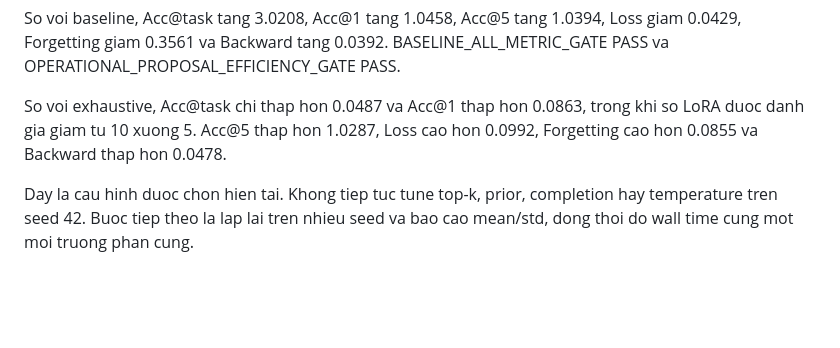
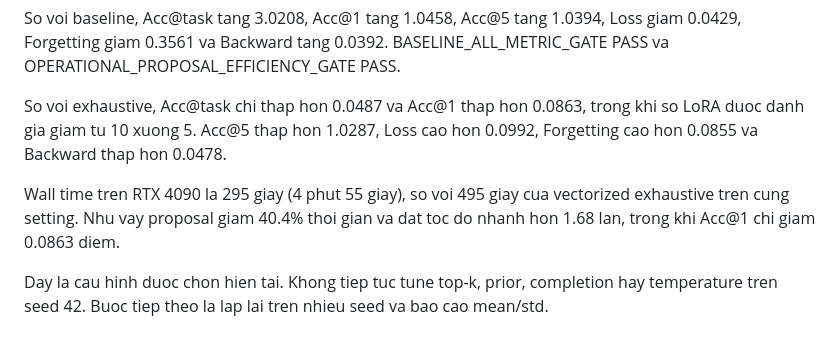
Before and after one commit to Truong140206/Hybrid_ReMatching, a Markdown page: EXPERIMENT_PROGRESS_VI.md, the part around the change. GitHub-like rendering; blank space fills up the shorter version.

```diff
--- a/EXPERIMENT_PROGRESS_VI.md
+++ b/EXPERIMENT_PROGRESS_VI.md
@@ -2770,6 +2770,10 @@ So voi exhaustive, Acc@task chi thap hon 0.0487 va Acc@1 thap hon 0.0863,
 trong khi so LoRA duoc danh gia giam tu 10 xuong 5. Acc@5 thap hon 1.0287,
 Loss cao hon 0.0992, Forgetting cao hon 0.0855 va Backward thap hon 0.0478.
 
+Wall time tren RTX 4090 la 295 giay (4 phut 55 giay), so voi 495 giay cua
+vectorized exhaustive tren cung setting. Nhu vay proposal giam 40.4% thoi gian
+va dat toc do nhanh hon 1.68 lan, trong khi Acc@1 chi giam 0.0863 diem.
+
 Day la cau hinh duoc chon hien tai. Khong tiep tuc tune top-k, prior, completion
 hay temperature tren seed 42. Buoc tiep theo la lap lai tren nhieu seed va bao
-cao mean/std, dong thoi do wall time cung mot moi truong phan cung.
+cao mean/std.
```
Also changed, not shown: IMAGENET_R_EXPERIMENT_PROGRESS_VI.md (+8 -6 lines), WORK_HANDOFF_VI.md (+2 -0 lines).
